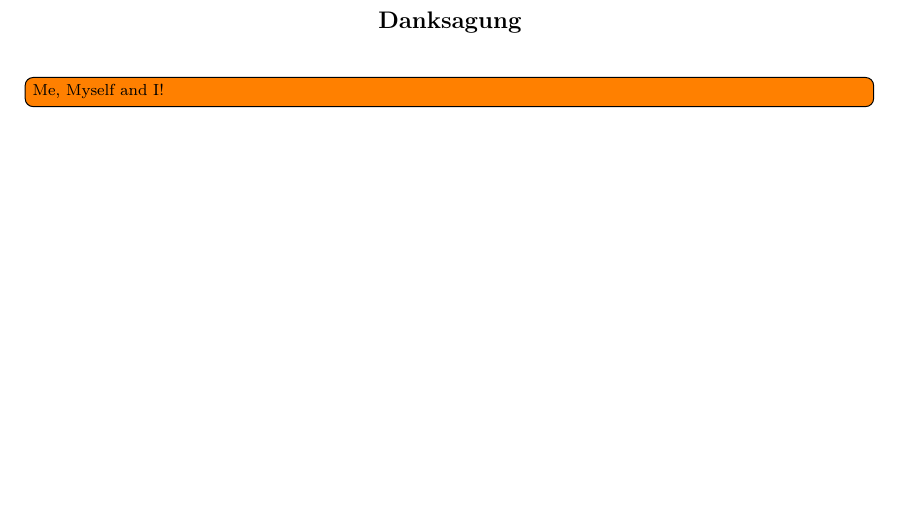
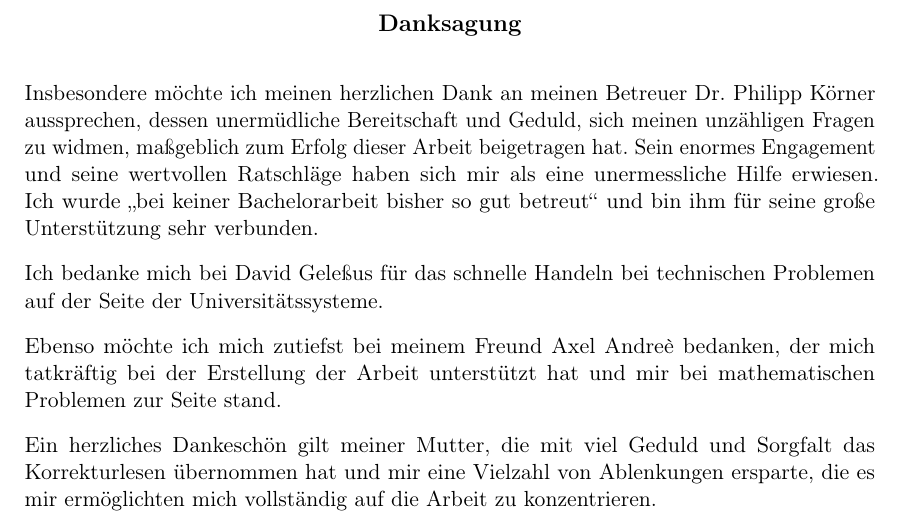
Before and after one commit to SilenZcience/ScientificWork, a LaTeX thesis (BachelorThesis/thesis.tex): part of page 7 of 44, cut so that both start at the same text, the shorter picture padded with empty space. Compiled offline with pdfLaTeX.

Commit message:
danksagung

```diff
--- a/BachelorThesis/thesis.tex
+++ b/BachelorThesis/thesis.tex
@@ -126,7 +126,19 @@
 %% Danksagungen                                                               %%
 %%%%%%%%%%%%%%%%%%%%%%%%%%%%%%%%%%%%%%%%%%%%%%%%%%%%%%%%%%%%%%%%%%%%%%%%%%%%%%%%
 \begin{acknowledgements}
-  \todo[inline]{Me, Myself and I!}
+  Insbesondere möchte ich meinen herzlichen Dank an meinen Betreuer Dr. Philipp Körner aussprechen,
+  dessen unermüdliche Bereitschaft und Geduld, sich meinen unzähligen Fragen zu widmen, maßgeblich zum Erfolg dieser Arbeit beigetragen hat.
+  Sein enormes Engagement und seine wertvollen Ratschläge haben sich mir als eine unermessliche Hilfe erwiesen.
+  Ich wurde \enquote{bei keiner Bachelorarbeit bisher so gut betreut} und bin ihm für seine große Unterstützung sehr verbunden.
+
+  Ich bedanke mich bei David Geleßus für das schnelle Handeln bei technischen Problemen auf der Seite der Universitätssysteme.
+
+  Ebenso möchte ich mich zutiefst bei meinem Freund Axel Andreè bedanken,
+  der mich tatkräftig bei der Erstellung der Arbeit unterstützt hat und mir bei mathematischen Problemen zur Seite stand.
+
+  Ein herzliches Dankeschön gilt meiner Mutter,
+  die mit viel Geduld und Sorgfalt das Korrekturlesen übernommen hat und mir eine Vielzahl von Ablenkungen ersparte,
+  die es mir ermöglichten mich vollständig auf die Arbeit zu konzentrieren.
 \end{acknowledgements}
 %%%%%%%%%%%%%%%%%%%%%%%%%%%%%%%%%%%%%%%%%%%%%%%%%%%%%%%%%%%%%%%%%%%%%%%%%%%%%%%%
 %% (Ende) Danksagungen                                                        %%
```
Also changed, not shown: BachelorThesis/thesis.pdf.
